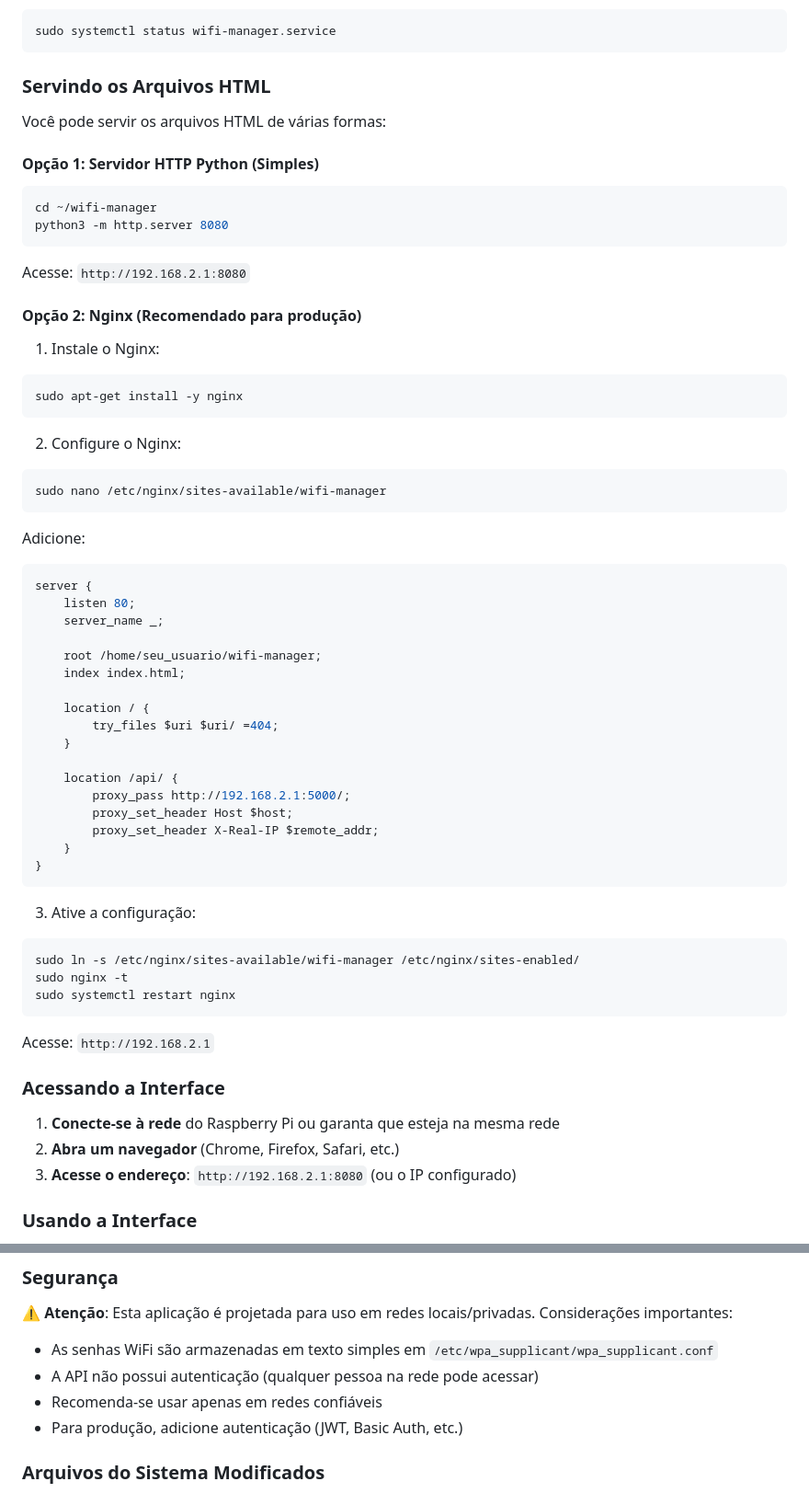
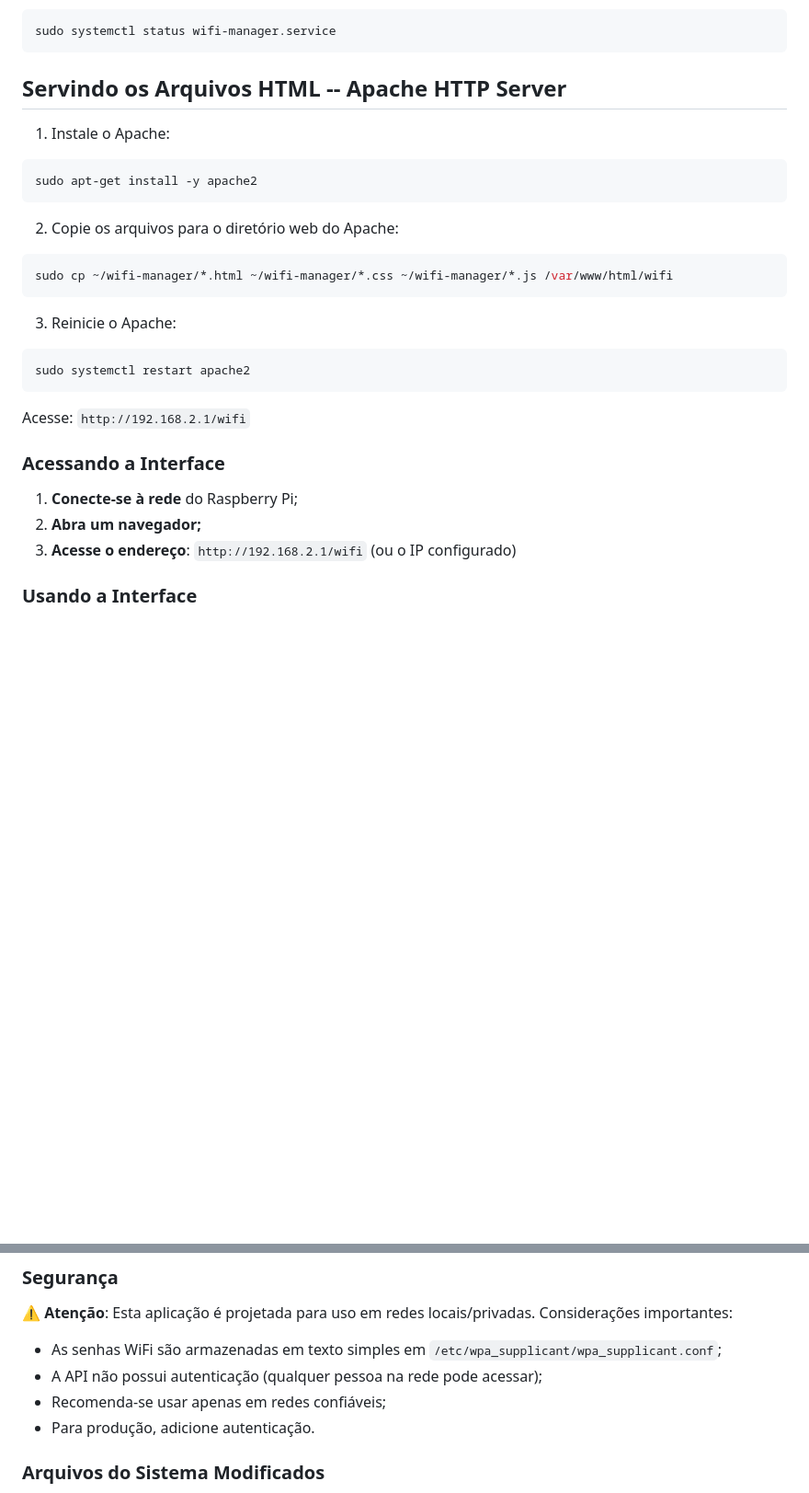
Before and after one commit to Jeisianyf/wifi-manager-raspberrypi, a Markdown page: README.md, 2 parts joined by grey strips. Shown at 92% size. Drawn GitHub-style; blank space fills up the shorter version.

````diff
--- a/README.md
+++ b/README.md
@@ -169,65 +179,30 @@ sudo systemctl start wifi-manager.service
 sudo systemctl status wifi-manager.service
 ```
 
-### Servindo os Arquivos HTML
+## Servindo os Arquivos HTML -- Apache HTTP Server
 
-Você pode servir os arquivos HTML de várias formas:
-
-#### Opção 1: Servidor HTTP Python (Simples)
+1. Instale o Apache:
 ```bash
-cd ~/wifi-manager
-python3 -m http.server 8080
+sudo apt-get install -y apache2
 ```
 
-Acesse: `http://192.168.2.1:8080`
-
-#### Opção 2: Nginx (Recomendado para produção)
-
-1. Instale o Nginx:
+2. Copie os arquivos para o diretório web do Apache:
 ```bash
-sudo apt-get install -y nginx
+sudo cp ~/wifi-manager/*.html ~/wifi-manager/*.css ~/wifi-manager/*.js /var/www/html/wifi
 ```
 
-2. Configure o Nginx:
+3. Reinicie o Apache:
 ```bash
-sudo nano /etc/nginx/sites-available/wifi-manager
+sudo systemctl restart apache2
 ```
 
-Adicione:
-```nginx
-server {
-    listen 80;
-    server_name _;
-
-    root /home/seu_usuario/wifi-manager;
-    index index.html;
-
-    location / {
-        try_files $uri $uri/ =404;
-    }
-
-    location /api/ {
-        proxy_pass http://192.168.2.1:5000/;
-        proxy_set_header Host $host;
-        proxy_set_header X-Real-IP $remote_addr;
-    }
-}
-```
-
-3. Ative a configuração:
-```bash
-sudo ln -s /etc/nginx/sites-available/wifi-manager /etc/nginx/sites-enabled/
-sudo nginx -t
-sudo systemctl restart nginx
-```
-
-Acesse: `http://192.168.2.1`
+Acesse: `http://192.168.2.1/wifi`
 
 ### Acessando a Interface
 
-1. **Conecte-se à rede** do Raspberry Pi ou garanta que esteja na mesma rede
-2. **Abra um navegador** (Chrome, Firefox, Safari, etc.)
-3. **Acesse o endereço**: `http://192.168.2.1:8080` (ou o IP configurado)
+1. **Conecte-se à rede** do Raspberry Pi;
+2. **Abra um navegador;**
+3. **Acesse o endereço**: `http://192.168.2.1/wifi` (ou o IP configurado)
 
 ### Usando a Interface
 
@@ -256,10 +231,10 @@ Acesse: `http://192.168.2.1`
 
 ⚠️ **Atenção**: Esta aplicação é projetada para uso em redes locais/privadas. Considerações importantes:
 
-- As senhas WiFi são armazenadas em texto simples em `/etc/wpa_supplicant/wpa_supplicant.conf`
-- A API não possui autenticação (qualquer pessoa na rede pode acessar)
-- Recomenda-se usar apenas em redes confiáveis
-- Para produção, adicione autenticação (JWT, Basic Auth, etc.)
+- As senhas WiFi são armazenadas em texto simples em `/etc/wpa_supplicant/wpa_supplicant.conf`;
+- A API não possui autenticação (qualquer pessoa na rede pode acessar);
+- Recomenda-se usar apenas em redes confiáveis;
+- Para produção, adicione autenticação.
 
 ### Arquivos do Sistema Modificados
 
````
Also changed, not shown: other parts of README.md (+19 -36 lines).
